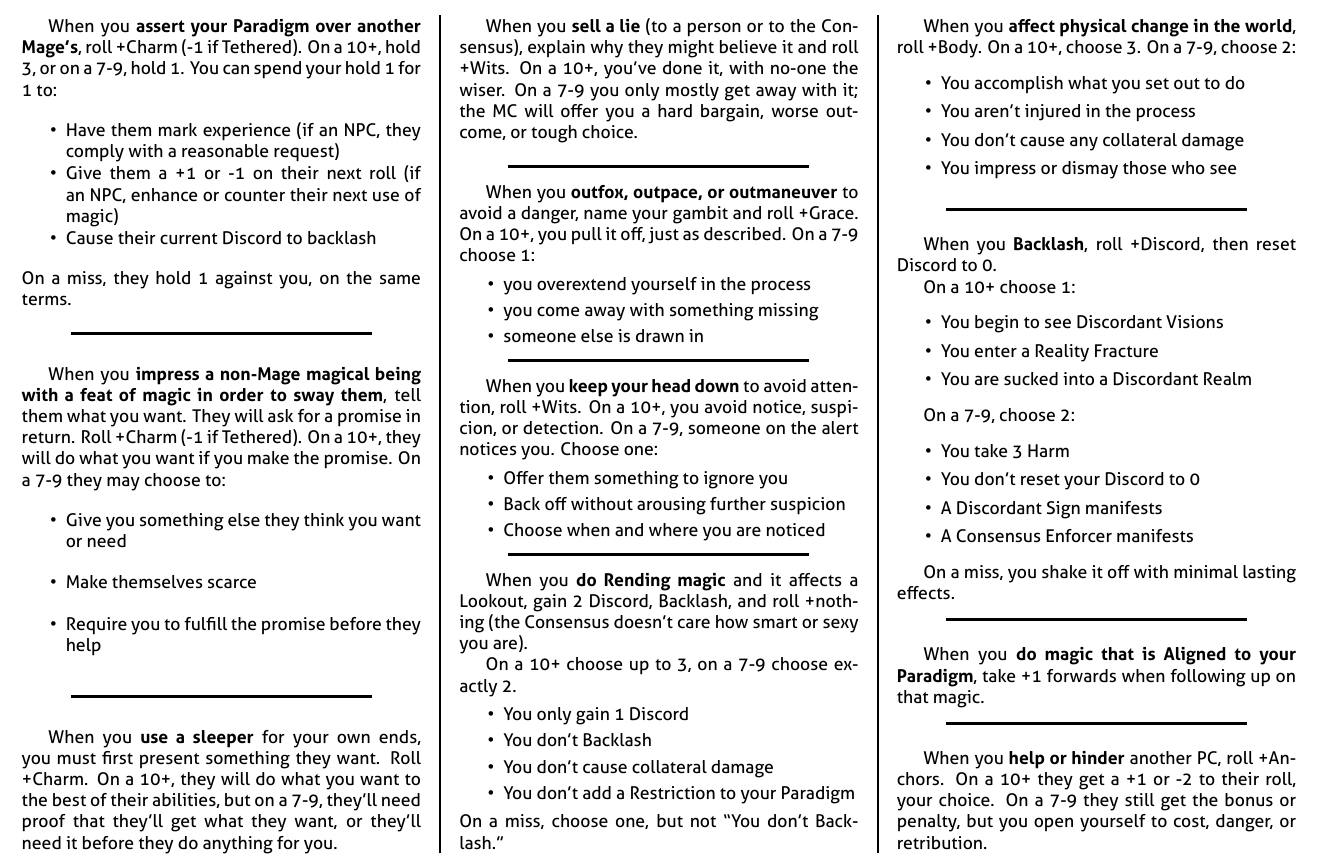
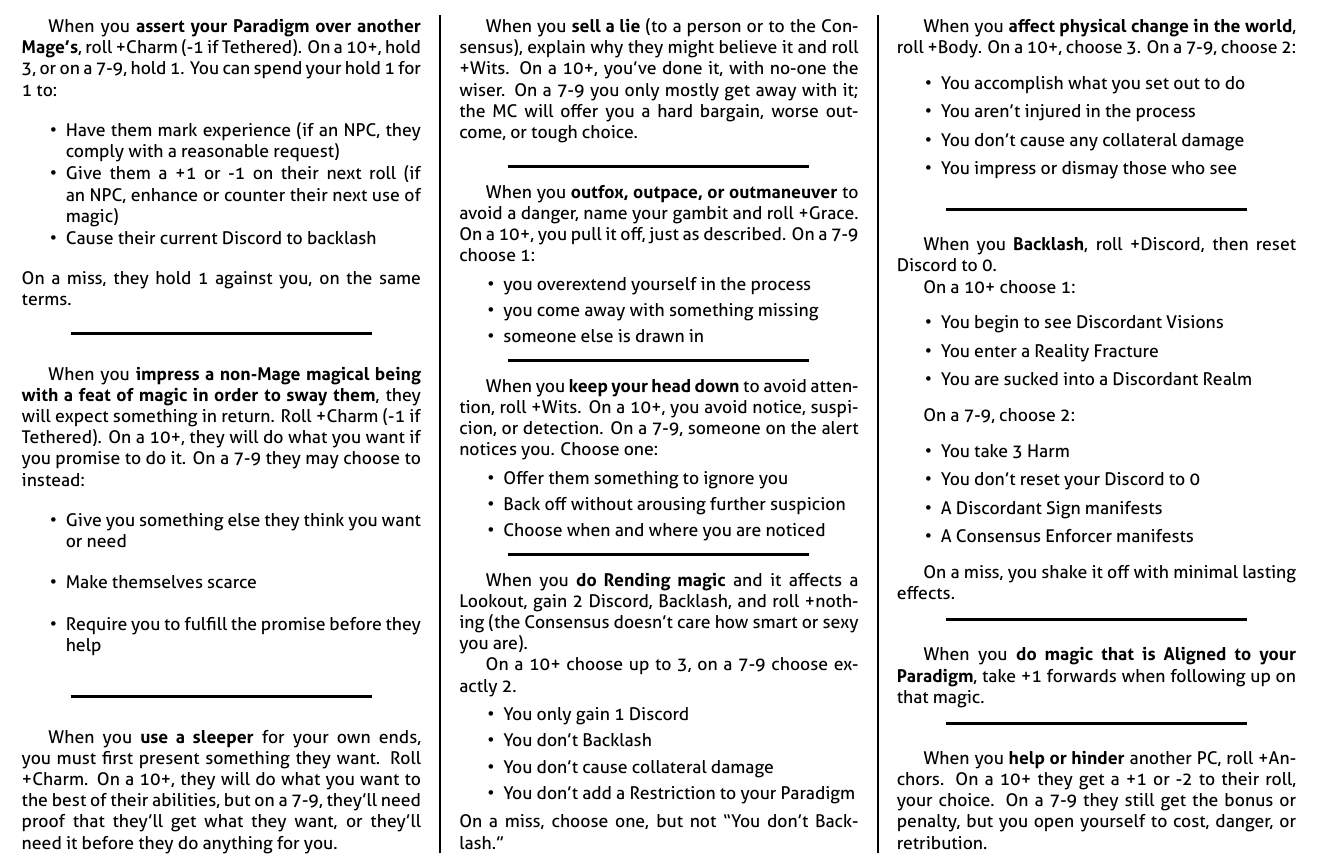
Before and after one commit to epw/consensus, a LaTeX document (basicmoves.tex): part of the page, cut so that both start at the same text. Compiled offline with XeLaTeX.

Commit message:
Tweaks to impress a non-Mage

```diff
--- a/basicmoves.tex
+++ b/basicmoves.tex
@@ -39,10 +39,10 @@
 
   \begin{move}
     When you \TRIGGER{impress a non-Mage magical being with a feat of
-      magic in order to sway them}, tell them what you want. They will
-    ask for a promise in return. Roll +Charm (-1 if Tethered). On a
-    10+, they will do what you want if you make the promise. On a 7-9
-    they may choose to:
+      magic in order to sway them}, they will expect something in
+    return. Roll +Charm (-1 if Tethered). On a 10+, they will do what
+    you want if you promise to do it. On a 7-9 they may choose to
+    instead:
     \begin{itemize}
     \item Give you something else they think you want or need
     \item Make themselves scarce
```
Also changed, not shown: basicmoves.pdf.
